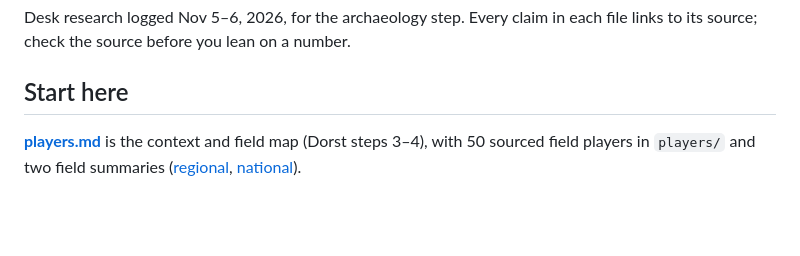
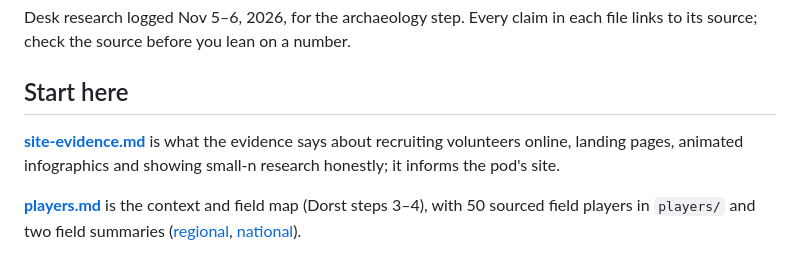
Before and after one commit to wash-TheUpskillingLabs/c04-wayfinding, a Markdown page: research/README.md, the part around the change. GitHub-like rendering; blank space fills up the shorter version.

Commit message:
Site evidence: recruiting, landing pages, animation, honesty
Co-Authored-By: Claude Fable 5.1 <noreply@anthropic.com>
Claude-Session: https://claude.ai/code/session_01YavxCN4CNPAcbQzkCkrPMb

```diff
--- a/research/README.md
+++ b/research/README.md
@@ -3,6 +3,8 @@
 Desk research logged Nov 5–6, 2026, for the archaeology step. Every claim in each file links to its source; check the source before you lean on a number.
 
 ## Start here
+
+**[site-evidence.md](site-evidence.md)** is what the evidence says about recruiting volunteers online, landing pages, animated infographics and showing small-n research honestly; it informs the pod's site.
 
 **[players.md](players.md)** is the context and field map (Dorst steps 3–4), with 50 sourced field players in `players/` and two field summaries ([regional](field-map-regional.md), [national](field-map-national.md)).
 
```
Also changed, not shown: research/site-evidence.md (added, +156 -0 lines).
